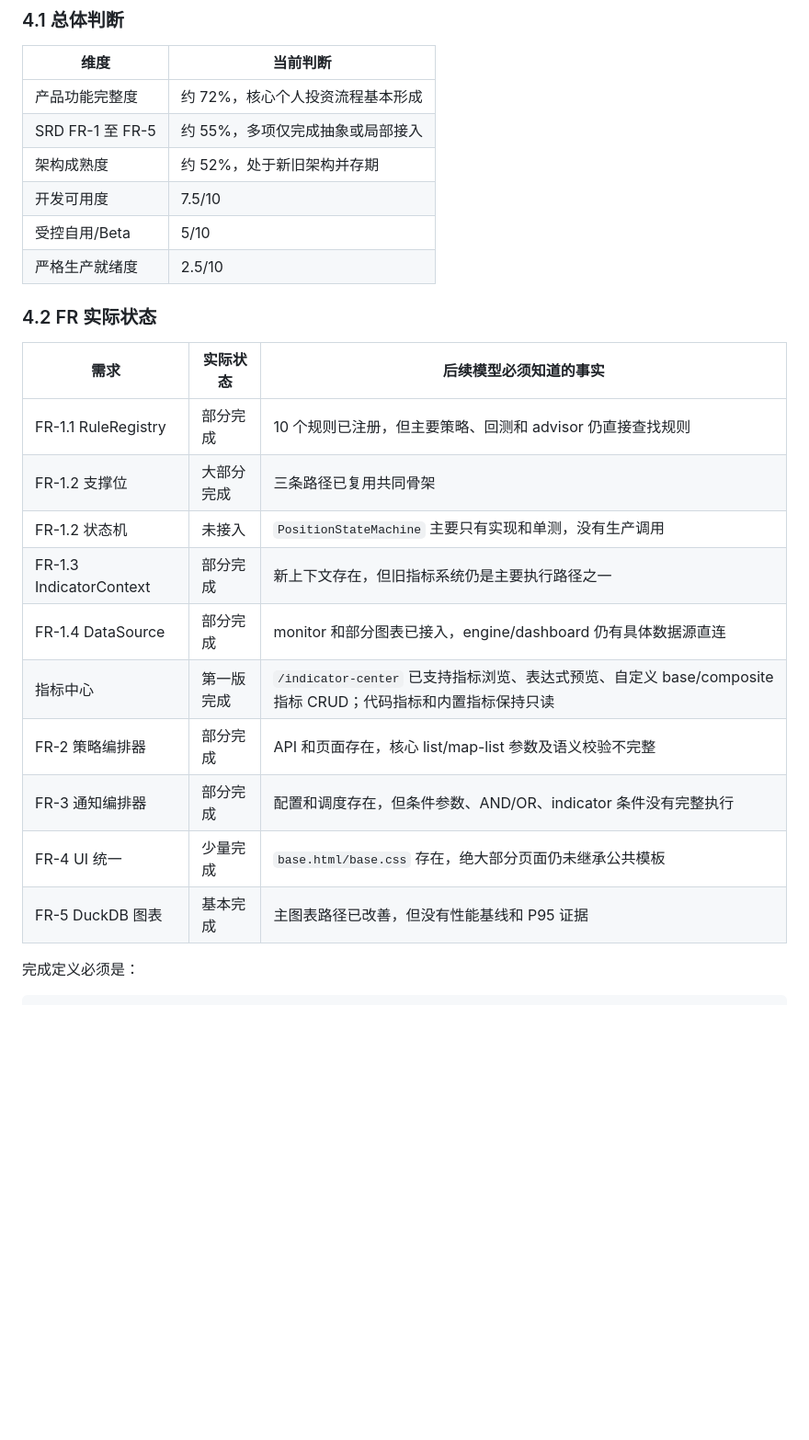
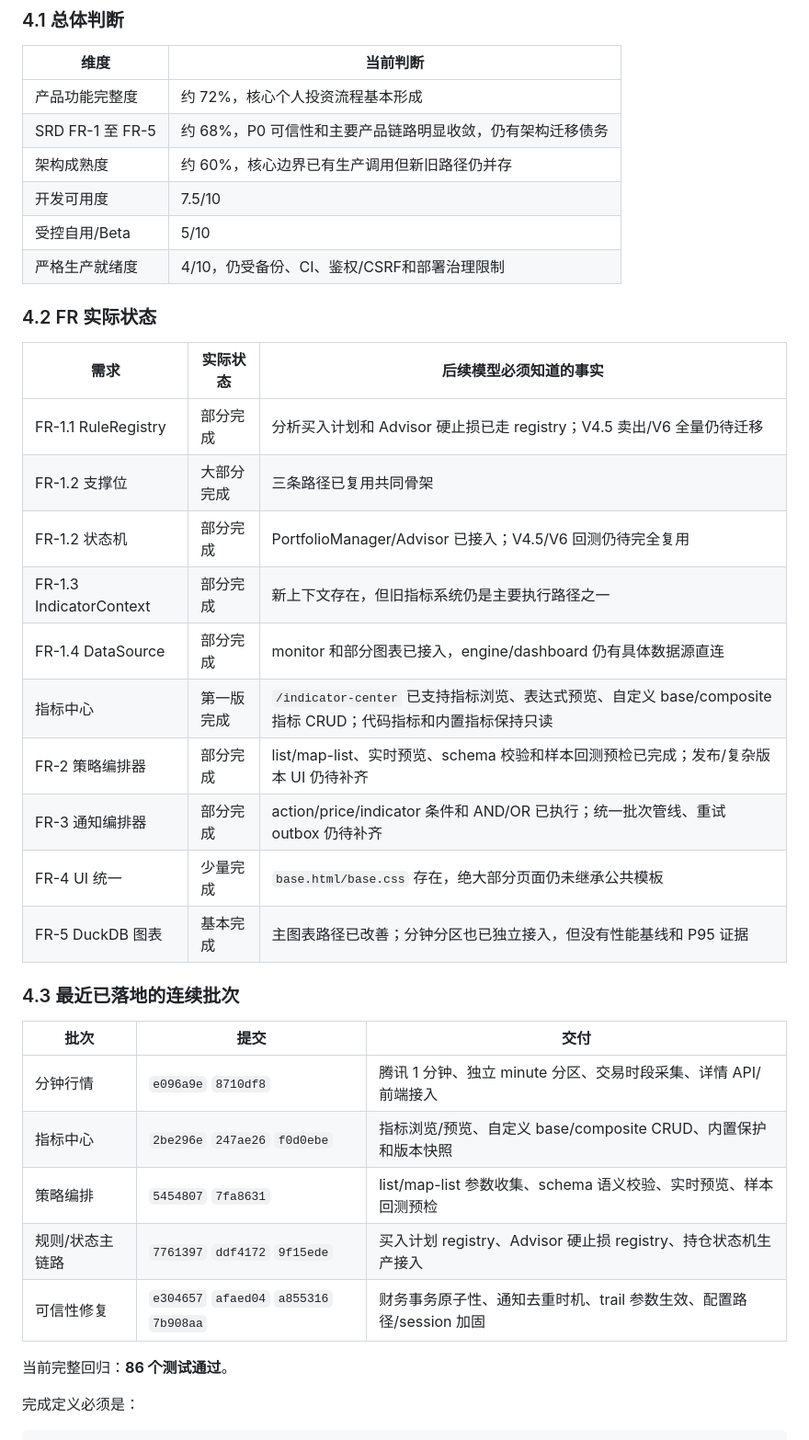
Before and after one commit to fewhg3yhjt/stock-data-analyse, a Markdown page: docs/IMPLEMENTATION_GUIDE.md, the part around the change. Shown at 92% size. GitHub-like rendering; blank space fills up the shorter version.

Commit message:
docs: update implementation progress and completion status

```diff
--- a/docs/IMPLEMENTATION_GUIDE.md
+++ b/docs/IMPLEMENTATION_GUIDE.md
@@ -122,26 +122,38 @@ curl -s -o /dev/null -w 'HTTP %{http_code}\n' https://stock.easyconnect.ltd/
 | 维度 | 当前判断 |
 |------|----------|
 | 产品功能完整度 | 约 72%，核心个人投资流程基本形成 |
-| SRD FR-1 至 FR-5 | 约 55%，多项仅完成抽象或局部接入 |
-| 架构成熟度 | 约 52%，处于新旧架构并存期 |
+| SRD FR-1 至 FR-5 | 约 68%，P0 可信性和主要产品链路明显收敛，仍有架构迁移债务 |
+| 架构成熟度 | 约 60%，核心边界已有生产调用但新旧路径仍并存 |
 | 开发可用度 | 7.5/10 |
 | 受控自用/Beta | 5/10 |
-| 严格生产就绪度 | 2.5/10 |
+| 严格生产就绪度 | 4/10，仍受备份、CI、鉴权/CSRF和部署治理限制 |
 
 ### 4.2 FR 实际状态
 
 | 需求 | 实际状态 | 后续模型必须知道的事实 |
 |------|----------|--------------------------|
-| FR-1.1 RuleRegistry | 部分完成 | 10 个规则已注册，但主要策略、回测和 advisor 仍直接查找规则 |
+| FR-1.1 RuleRegistry | 部分完成 | 分析买入计划和 Advisor 硬止损已走 registry；V4.5 卖出/V6 全量仍待迁移 |
 | FR-1.2 支撑位 | 大部分完成 | 三条路径已复用共同骨架 |
-| FR-1.2 状态机 | 未接入 | `PositionStateMachine` 主要只有实现和单测，没有生产调用 |
+| FR-1.2 状态机 | 部分完成 | PortfolioManager/Advisor 已接入；V4.5/V6 回测仍待完全复用 |
 | FR-1.3 IndicatorContext | 部分完成 | 新上下文存在，但旧指标系统仍是主要执行路径之一 |
 | FR-1.4 DataSource | 部分完成 | monitor 和部分图表已接入，engine/dashboard 仍有具体数据源直连 |
 | 指标中心 | 第一版完成 | `/indicator-center` 已支持指标浏览、表达式预览、自定义 base/composite 指标 CRUD；代码指标和内置指标保持只读 |
-| FR-2 策略编排器 | 部分完成 | API 和页面存在，核心 list/map-list 参数及语义校验不完整 |
-| FR-3 通知编排器 | 部分完成 | 配置和调度存在，但条件参数、AND/OR、indicator 条件没有完整执行 |
+| FR-2 策略编排器 | 部分完成 | list/map-list、实时预览、schema 校验和样本回测预检已完成；发布/复杂版本 UI 仍待补齐 |
+| FR-3 通知编排器 | 部分完成 | action/price/indicator 条件和 AND/OR 已执行；统一批次管线、重试 outbox 仍待补齐 |
 | FR-4 UI 统一 | 少量完成 | `base.html/base.css` 存在，绝大部分页面仍未继承公共模板 |
-| FR-5 DuckDB 图表 | 基本完成 | 主图表路径已改善，但没有性能基线和 P95 证据 |
+| FR-5 DuckDB 图表 | 基本完成 | 主图表路径已改善；分钟分区也已独立接入，但没有性能基线和 P95 证据 |
+
+### 4.3 最近已落地的连续批次
+
+| 批次 | 提交 | 交付 |
+|------|------|------|
+| 分钟行情 | `e096a9e` `8710df8` | 腾讯 1 分钟、独立 minute 分区、交易时段采集、详情 API/前端接入 |
+| 指标中心 | `2be296e` `247ae26` `f0d0ebe` | 指标浏览/预览、自定义 base/composite CRUD、内置保护和版本快照 |
+| 策略编排 | `5454807` `7fa8631` | list/map-list 参数收集、schema 语义校验、实时预览、样本回测预检 |
+| 规则/状态主链路 | `7761397` `ddf4172` `9f15ede` | 买入计划 registry、Advisor 硬止损 registry、持仓状态机生产接入 |
+| 可信性修复 | `e304657` `afaed04` `a855316` `7b908aa` | 财务事务原子性、通知去重时机、trail 参数生效、配置路径/session 加固 |
+
+当前完整回归：**86 个测试通过**。
 
 完成定义必须是：
 
```
Also changed, not shown: docs/STATUS.md (+8 -7 lines).
